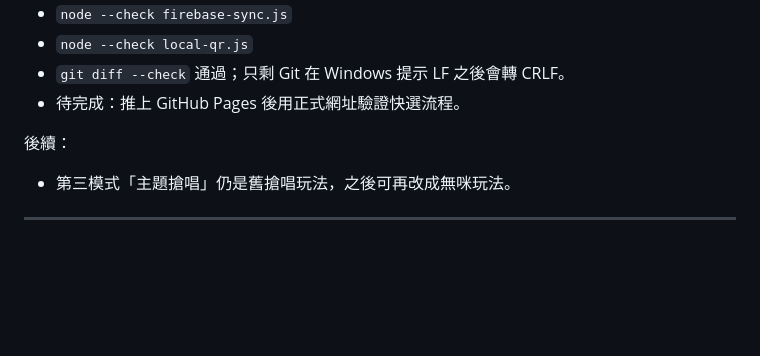
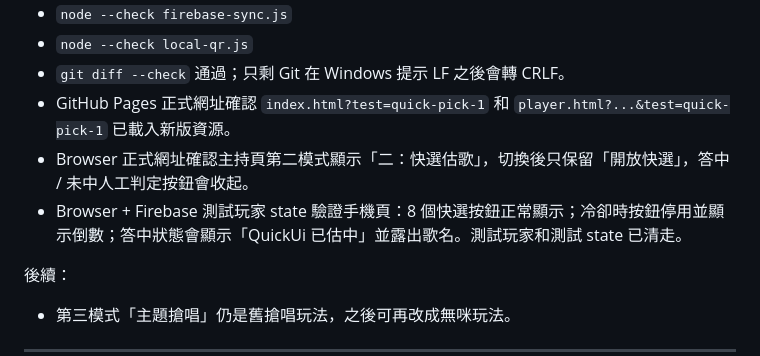
Before and after one commit to soyingpang/guess_song, a Markdown page: docs/UPDATE_LOG.md, the part around the change. Drawn GitHub-style; blank space fills up the shorter version.

Commit message:
Record quick pick live verification

```diff
--- a/docs/UPDATE_LOG.md
+++ b/docs/UPDATE_LOG.md
@@ -43,7 +43,9 @@
 - `node --check firebase-sync.js`
 - `node --check local-qr.js`
 - `git diff --check` 通過；只剩 Git 在 Windows 提示 LF 之後會轉 CRLF。
-- 待完成：推上 GitHub Pages 後用正式網址驗證快選流程。
+- GitHub Pages 正式網址確認 `index.html?test=quick-pick-1` 和 `player.html?...&test=quick-pick-1` 已載入新版資源。
+- Browser 正式網址確認主持頁第二模式顯示「二：快選估歌」，切換後只保留「開放快選」，答中 / 未中人工判定按鈕會收起。
+- Browser + Firebase 測試玩家 state 驗證手機頁：8 個快選按鈕正常顯示；冷卻時按鈕停用並顯示倒數；答中狀態會顯示「QuickUi 已估中」並露出歌名。測試玩家和測試 state 已清走。
 
 後續：
 - 第三模式「主題搶唱」仍是舊搶唱玩法，之後可再改成無咪玩法。
```
